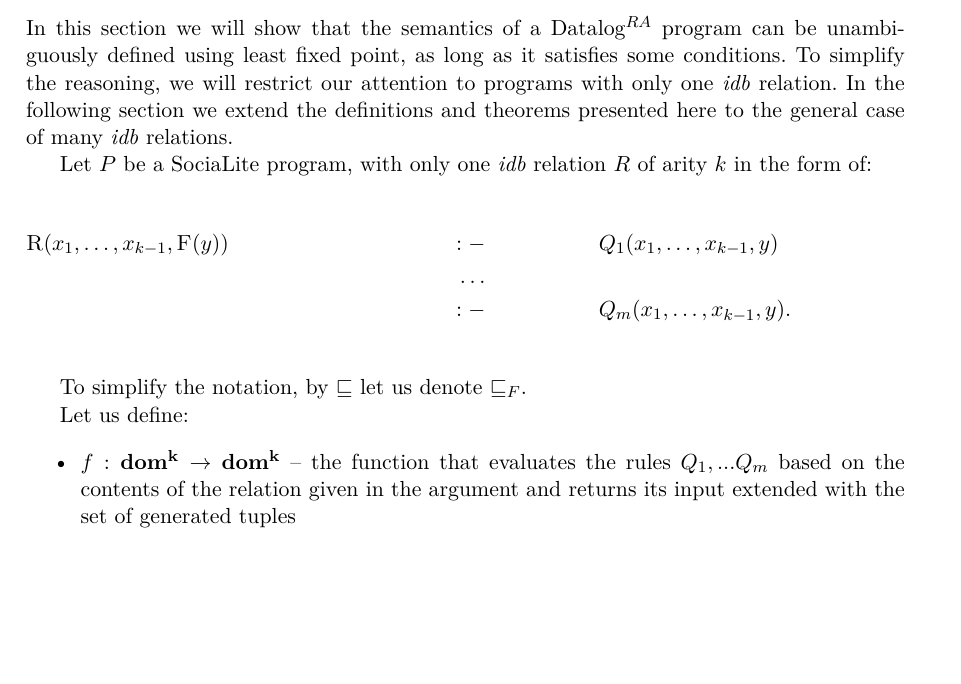
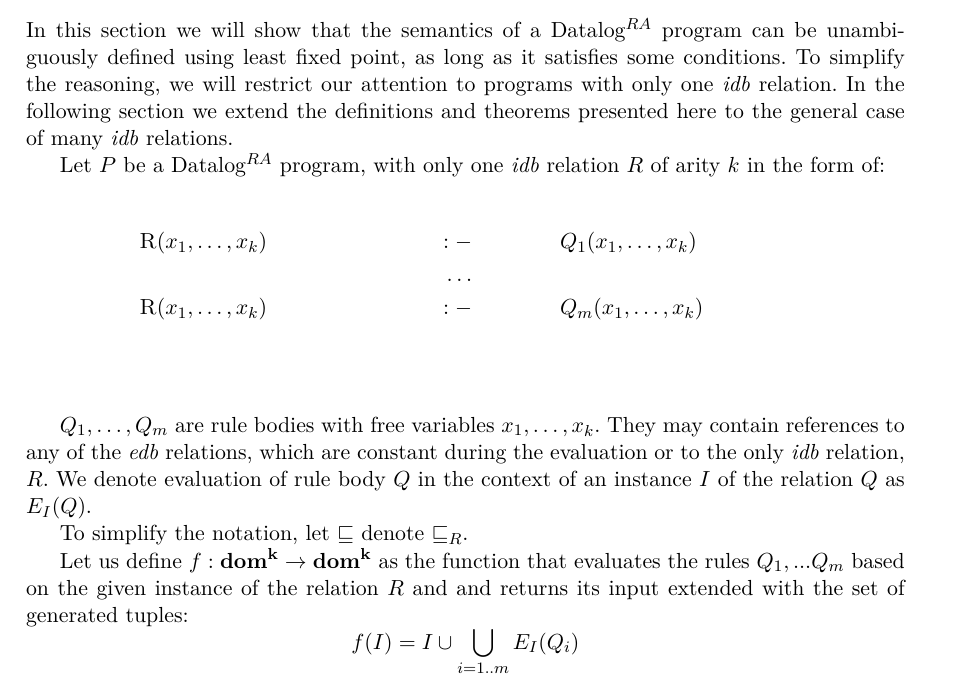
Before and after one commit to marekrogala/thesis, a LaTeX thesis (praca.tex): part of page 18 of 26, cut so that both start at the same text, the shorter picture padded with empty space. Compiled offline with pdfLaTeX.

Commit message:
Single idb instance

```diff
--- a/praca.tex
+++ b/praca.tex
@@ -405,21 +405,27 @@ We can easily see that for any $R$ an empty relation instance $\emptyset$ is sma
 \subsection{Semantics and evaluation - one relation case}
 In this section we will show that the semantics of a \datalogra program can be unambiguously defined using least fixed point, as long as it satisfies some conditions. To simplify the reasoning, we will restrict our attention to programs with only one \emph{idb} relation. In the following section we extend the definitions and theorems presented here to the general case of many \emph{idb} relations.
 
-Let $P$ be a SociaLite program, with only one \emph{idb} relation $R$ of arity $k$ in the form of:
+Let $P$ be a \datalogra program, with only one \emph{idb} relation $R$ of arity $k$ in the form of:
 
 \begin{figure}[h!]
+\narrow{
+%  $\textsc{R}(x_1, \dots, x_{k-1}, x_k [\text{ aggregate } \textsc{F}]) $\\
   \begin{flalign*}
-  & \textsc{R} (x_1, \dots, x_{k-1}, \textsc{F}(y)) &&  & :- & && Q_1(x_1, \dots, x_{k-1}, y) & \\
+  & \textsc{R} (x_1, \dots, x_k) &&  & :- & && Q_1(x_1, \dots, x_k) & \\
   &  &&  & \dots & && & \\
-  &  &&  & :- & && Q_m(x_1, \dots, x_{k-1}, y). &
+  & \textsc{R} (x_1, \dots, x_k) &&  & :- & && Q_m(x_1, \dots, x_k) & \\
   \end{flalign*}
+}
 \end{figure}
 
-To simplify the notation, by $\sqsubseteq$ let us denote $\sqsubseteq_F$.
+$Q_1, \dots, Q_m$ are rule bodies with free variables $x_1, \dots, x_k$. They may contain references to any of the \emph{edb} relations, which are constant during the evaluation or to the only \emph{idb} relation, $R$. We denote evaluation of rule body $Q$ in the context of an instance $I$ of the relation $Q$ as $E_I(Q)$.
 
-Let us define:
-\begin{itemize}
-\item $f: \bf{dom}^k \to \bf{dom}^k$ -- the function that evaluates the rules $Q_1, ... Q_m$ based on the contents of the relation given in the argument and returns its input extended with the set of generated tuples
+To simplify the notation, let $\sqsubseteq$ denote $\sqsubseteq_R$.
+
+Let us define $f: \bf{dom}^k \to \bf{dom}^k$ as the function that evaluates the rules $Q_1, ... Q_m$ based on the given instance of the relation $R$ and and returns its input extended with the set of generated tuples:
+$$ f(I) = I \cup \bigcup_{i=1..m} E_I(Q_i) $$
+
+
 \item $g: \bf{dom}^k \to \bf{dom}^k$ -- the function that performs grouping and aggregation.
 \item $h = g \circ f$
 \end{itemize}
```
Also changed, not shown: praca.pdf.
